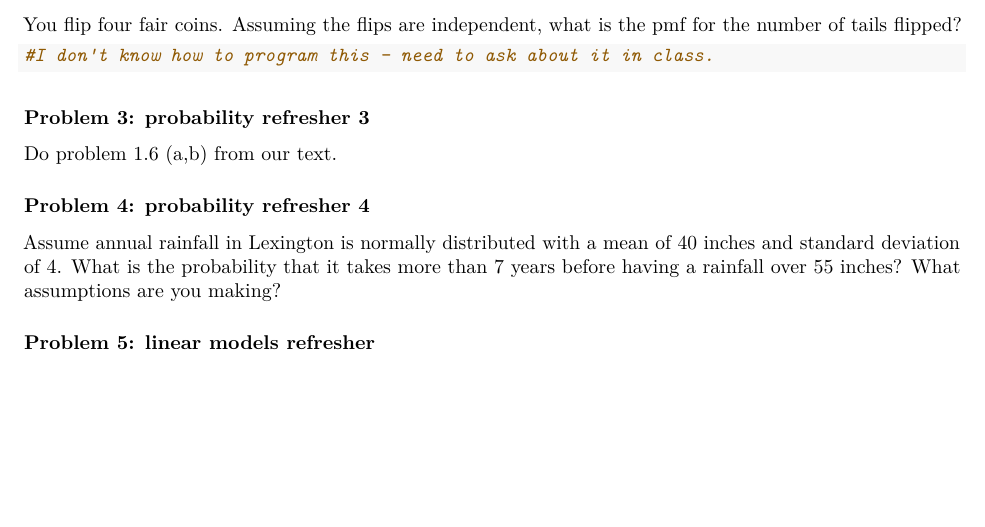
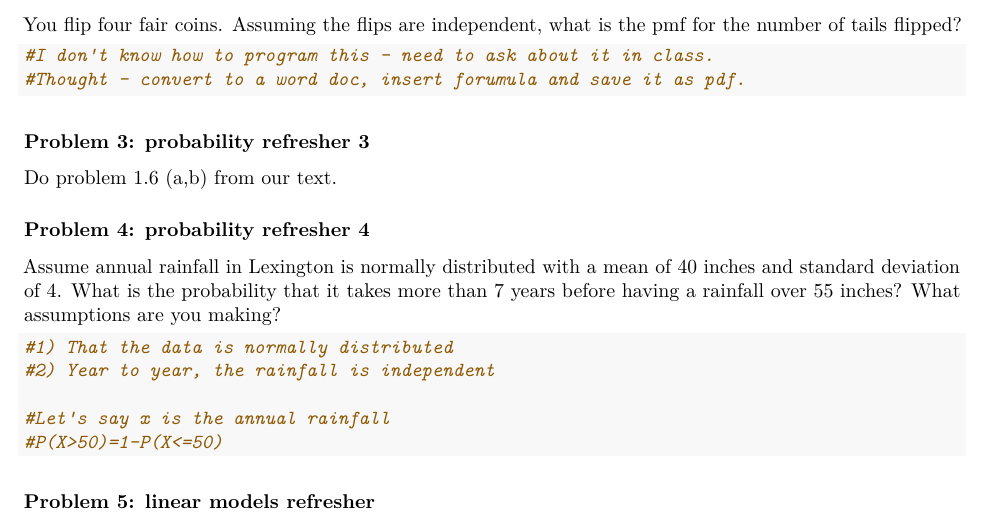
Before and after one commit to cjwalker4/BST682_GLM, an R Markdown document (Homework1/hw1posted.Rmd): part of page 2 of 2, cut so that both start at the same text, the shorter picture padded with empty space. Rendered offline with R 4.5, knitr and Pandoc, then LaTeX, with nearby package versions.

Commit message:
Trying to accept changes

````diff
--- a/Homework1/hw1posted.Rmd
+++ b/Homework1/hw1posted.Rmd
@@ -63,6 +63,7 @@ You flip four fair coins.  Assuming the flips are independent, what is the pmf f
 
 ```{r}
 #I don't know how to program this - need to ask about it in class.
+#Thought - convert to a word doc, insert forumula and save it as pdf.
 
 
 ```
@@ -80,6 +81,15 @@ Do problem 1.6 (a,b) from our text.
 
 
 Assume annual rainfall in Lexington is normally distributed with a mean of 40 inches and standard deviation of 4. What is the probability that it takes more than 7 years before having a rainfall over 55 inches?  What assumptions are you making?
+
+```{r}
+#1) That the data is normally distributed
+#2) Year to year, the rainfall is independent
+
+#Let's say x is the annual rainfall
+#P(X>50)=1-P(X<=50)
+
+```
 
 
 
````
